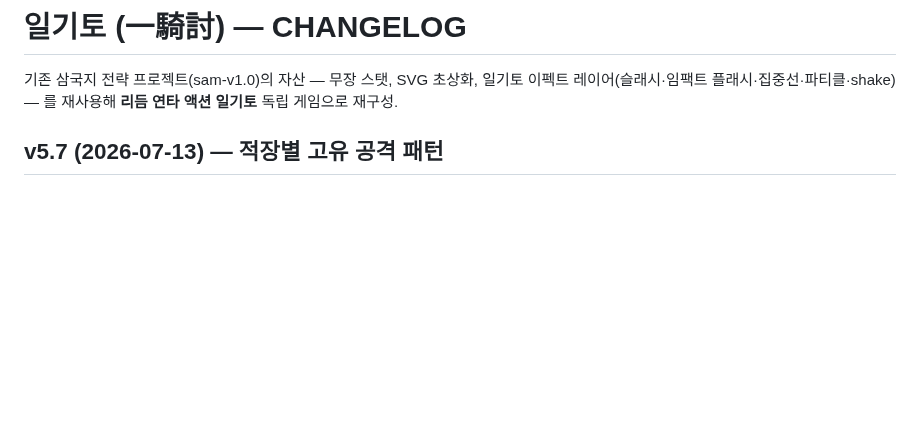
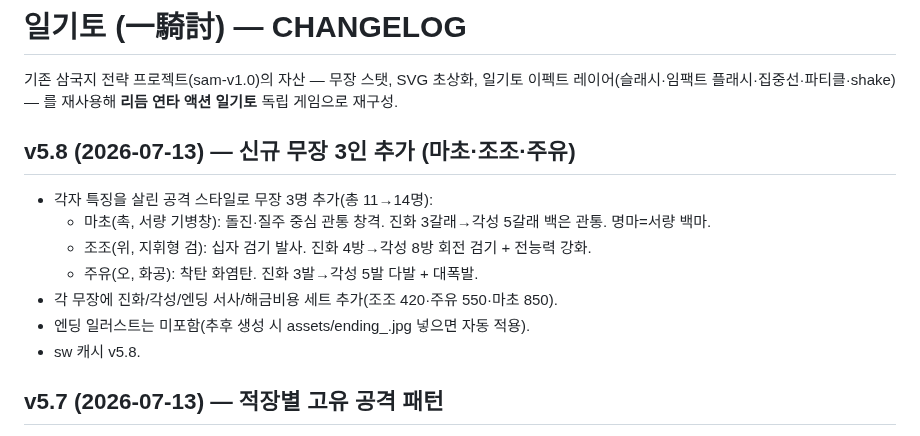
Before and after one commit to aaronkyung-a11y/musou, a Markdown page: CHANGELOG.md, the part around the change. GitHub-like rendering; blank space fills up the shorter version.

Commit message:
docs: v5.8

```diff
--- a/CHANGELOG.md
+++ b/CHANGELOG.md
@@ -1,6 +1,15 @@
 # 일기토 (一騎討) — CHANGELOG
 
 기존 삼국지 전략 프로젝트(sam-v1.0)의 자산 — 무장 스탯, SVG 초상화, 일기토 이펙트 레이어(슬래시·임팩트 플래시·집중선·파티클·shake) — 를 재사용해 **리듬 연타 액션 일기토** 독립 게임으로 재구성.
+
+## v5.8 (2026-07-13) — 신규 무장 3인 추가 (마초·조조·주유)
+- 각자 특징을 살린 공격 스타일로 무장 3명 추가(총 11→14명):
+  - 마초(촉, 서량 기병창): 돌진·질주 중심 관통 창격. 진화 3갈래→각성 5갈래 백은 관통. 명마=서량 백마.
+  - 조조(위, 지휘형 검): 십자 검기 발사. 진화 4방→각성 8방 회전 검기 + 전능력 강화.
+  - 주유(오, 화공): 착탄 화염탄. 진화 3발→각성 5발 다발 + 대폭발.
+- 각 무장에 진화/각성/엔딩 서사/해금비용 세트 추가(조조 420·주유 550·마초 850).
+- 엔딩 일러스트는 미포함(추후 생성 시 assets/ending_<slug>.jpg 넣으면 자동 적용).
+- sw 캐시 v5.8.
 
 ## v5.7 (2026-07-13) — 적장별 고유 공격 패턴
 - 거물 적장 4명에 전용 시그니처 공격 추가(기존 타입 패턴보다 우선 발동):
```
